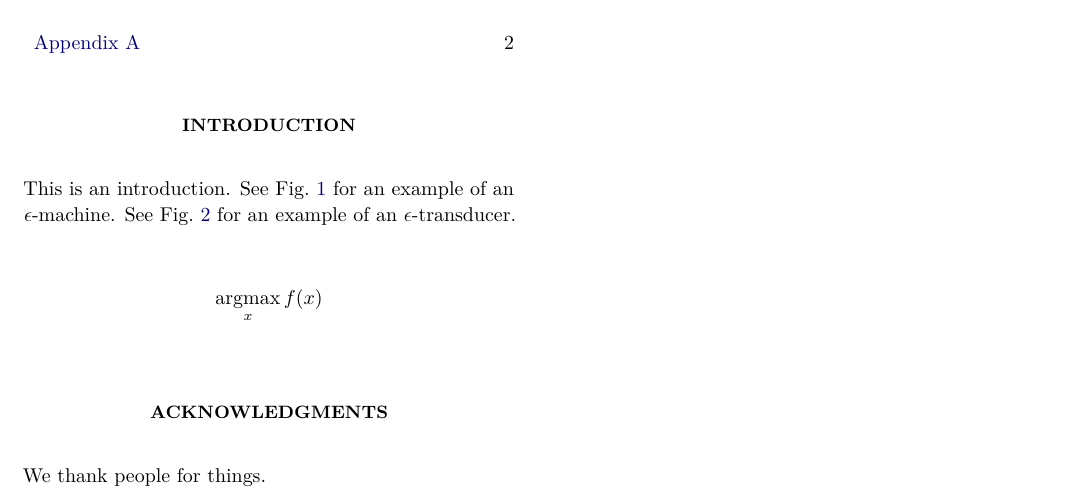
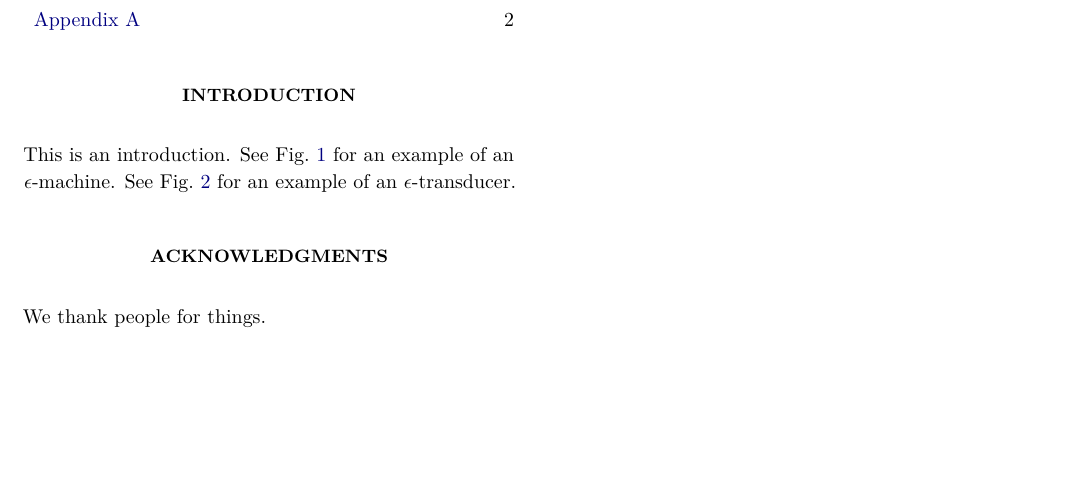
Before and after one commit to ComSciCtr/latexmacros, a LaTeX paper (template.tex): part of page 1 of 2, cut so that both start at the same text, the shorter picture padded with empty space. Compiled offline with pdfLaTeX.

Commit message:
remove some unnecessary text

```diff
--- a/template.tex
+++ b/template.tex
@@ -88,8 +88,6 @@ University of California at Davis, One Shields Avenue, Davis, CA 95616}
 
 This is an introduction. See \cref{fig:even_process} for an example of an \eM. See \cref{fig:feedback_xor_channel} for an example of an \eT.
 
-$$ \argmax_x f(x) $$
-
 \begin{figure}
   \centering
   \begin{tikzpicture}[style=vaucanson,
```
